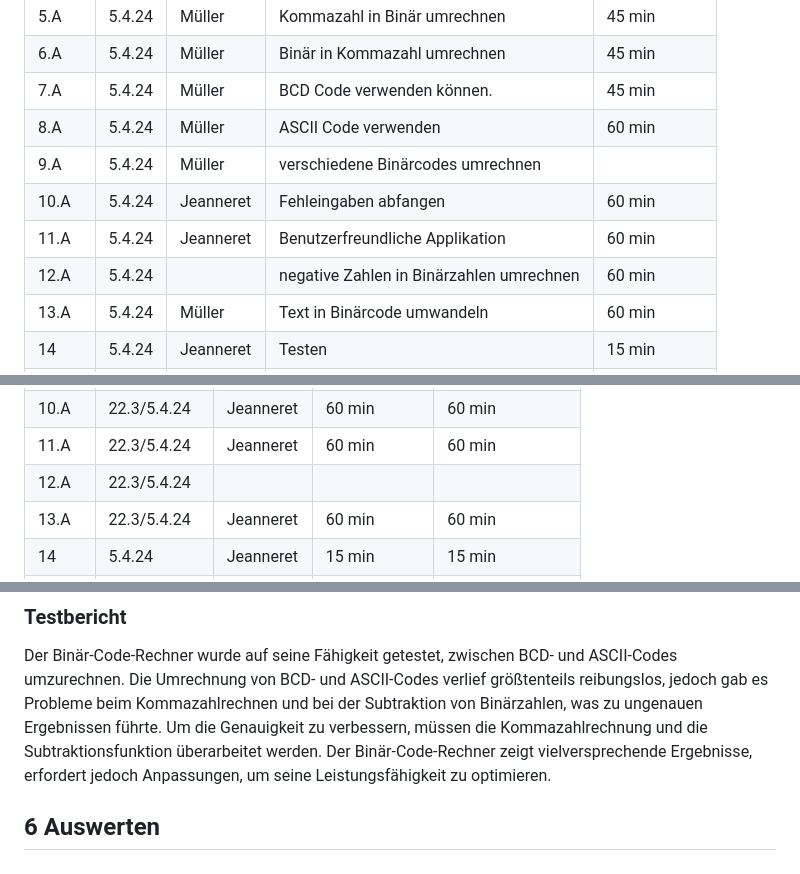
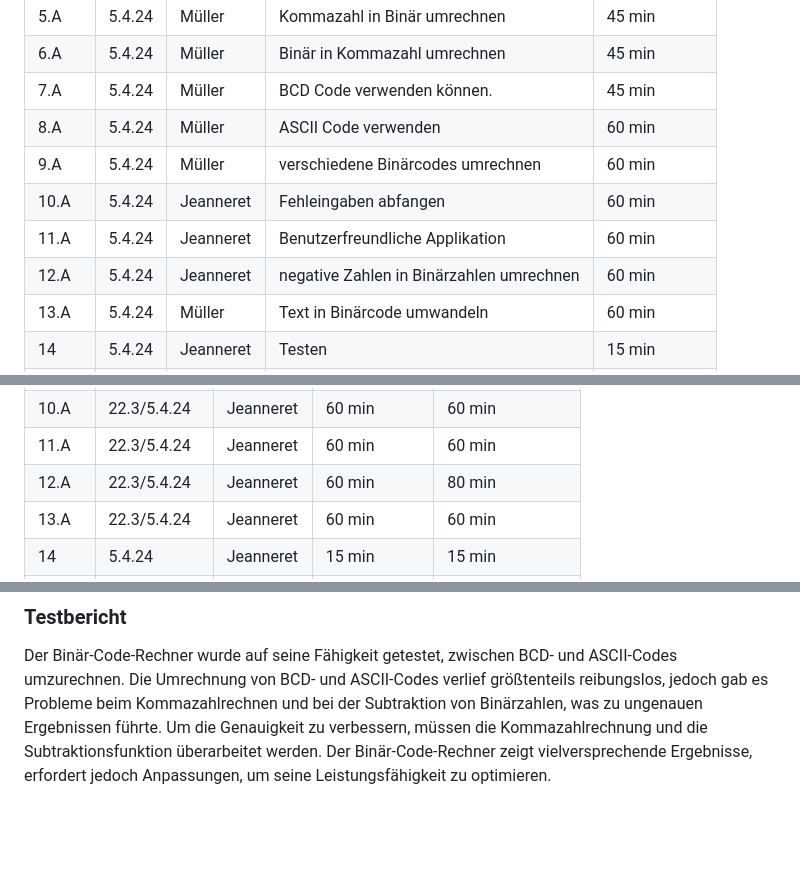
Before and after one commit to DaMu14/Binaercode, a Markdown page: Projektdokumentation.md, 3 parts joined by grey strips. Drawn GitHub-style; blank space fills up the shorter version.

```diff
--- a/Projektdokumentation.md
+++ b/Projektdokumentation.md
@@ -70,10 +70,10 @@ Usecase Diagramm
 | 6.A  | 5.4.24     | Müller      | Binär in Kommazahl umrechnen  | 45 min       |
 | 7.A  | 5.4.24     | Müller      | BCD Code verwenden können.  | 45 min      |
 | 8.A | 5.4.24    | Müller       |  ASCII Code verwenden       |  60 min     |
-| 9.A  | 5.4.24    | Müller      | verschiedene Binärcodes umrechnen  |      |
+| 9.A  | 5.4.24    | Müller      | verschiedene Binärcodes umrechnen  |  60 min    |
 | 10.A  | 5.4.24   | Jeanneret     | Fehleingaben abfangen       |  60 min    |
 | 11.A  | 5.4.24    | Jeanneret   | Benutzerfreundliche Applikation | 60 min |
-| 12.A  | 5.4.24    |             | negative Zahlen in Binärzahlen umrechnen  |  60 min |
+| 12.A  | 5.4.24    |  Jeanneret           | negative Zahlen in Binärzahlen umrechnen  |  60 min |
 | 13.A  | 5.4.24    | Müller      | Text in Binärcode umwandeln   | 60 min      |
 | 14    | 5.4.24     | Jeanneret  | Testen     | 15 min    |
 | 15    | 5.4.24    | Individuell | Portfolio schreiben    | 120 min |
@@ -100,7 +100,7 @@ Wir haben beschlossen, gemäß dem Plan vorzugehen und mit dem Projekt zu beginn
 | 9.A  |  22.3/5.4.24      | Müller      | 60 min       |      120 min      |
 | 10.A | 22.3/5.4.24 | Jeanneret |  60 min    | 60 min    |
 | 11.A | 22.3/5.4.24 | Jeanneret |  60 min    | 60 min    |
-| 12.A | 22.3/5.4.24
+| 12.A | 22.3/5.4.24 | Jeanneret | 60 min      | 80 min   |
 | 13.A | 22.3/5.4.24 | Jeanneret | 60 min    | 60 min    |
 | 14    | 5.4.24 | Jeanneret | 15 min    | 15 min    |
 | 15    | 5.4.24 | Individuell | 120 min    | 120 min    |
@@ -132,8 +132,3 @@ Wir haben beschlossen, gemäß dem Plan vorzugehen und mit dem Projekt zu beginn
 ### Testbericht
 
 Der Binär-Code-Rechner wurde auf seine Fähigkeit getestet, zwischen BCD- und ASCII-Codes umzurechnen. Die Umrechnung von BCD- und ASCII-Codes verlief größtenteils reibungslos, jedoch gab es Probleme beim Kommazahlrechnen und bei der Subtraktion von Binärzahlen, was zu ungenauen Ergebnissen führte. Um die Genauigkeit zu verbessern, müssen die Kommazahlrechnung und die Subtraktionsfunktion überarbeitet werden. Der Binär-Code-Rechner zeigt vielversprechende Ergebnisse, erfordert jedoch Anpassungen, um seine Leistungsfähigkeit zu optimieren.
-
-
-
-
-## 6 Auswerten
```
